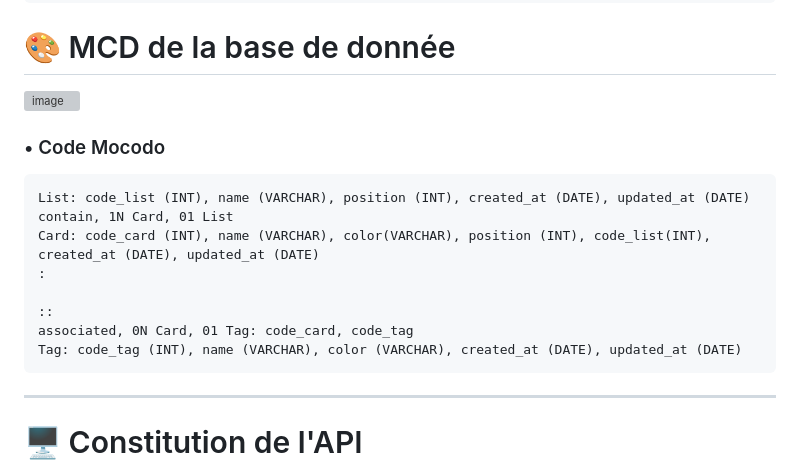
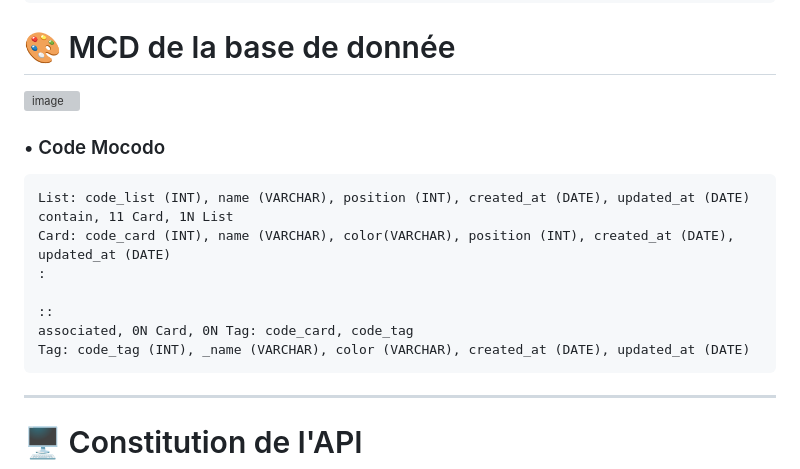
Before and after one commit to Ynck-Hng/Kanban-Portfolio, a Markdown page: README.md, the part around the change printed below. GitHub-like rendering; grey boxes are pictures that could not be loaded.

````diff
--- a/README.md
+++ b/README.md
@@ -94,13 +94,13 @@ e. SELECT * FROM "list";
 
 ```
 List: code_list (INT), name (VARCHAR), position (INT), created_at (DATE), updated_at (DATE)
-contain, 1N Card, 01 List
-Card: code_card (INT), name (VARCHAR), color(VARCHAR), position (INT), code_list(INT), created_at (DATE), updated_at (DATE)
+contain, 11 Card, 1N List
+Card: code_card (INT), name (VARCHAR), color(VARCHAR), position (INT), created_at (DATE), updated_at (DATE)
 :
 
 ::
-associated, 0N Card, 01 Tag: code_card, code_tag
-Tag: code_tag (INT), name (VARCHAR), color (VARCHAR), created_at (DATE), updated_at (DATE)
+associated, 0N Card, 0N Tag: code_card, code_tag
+Tag: code_tag (INT), _name (VARCHAR), color (VARCHAR), created_at (DATE), updated_at (DATE)
 ```
 ---
 
````
Also changed, not shown: other parts of README.md (+1 -1 lines).
